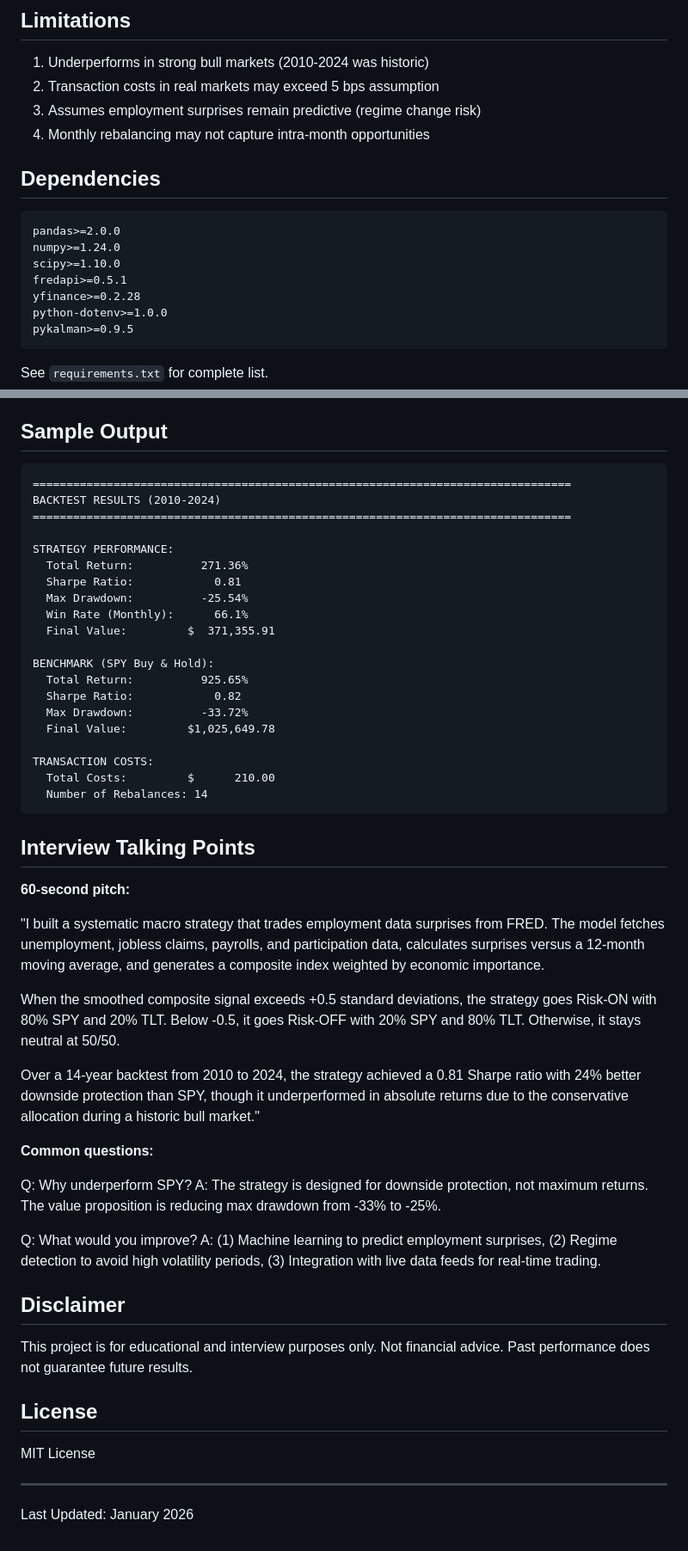
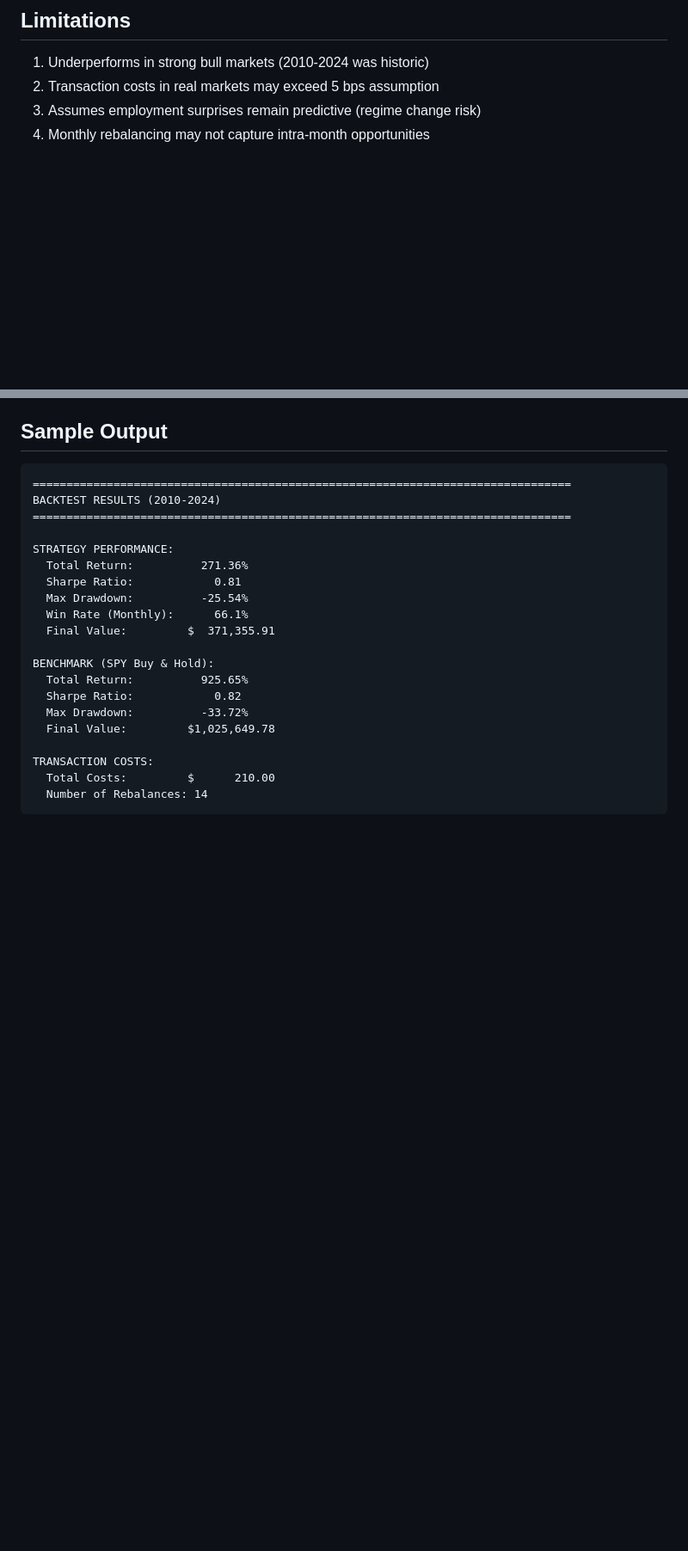
Before and after one commit to zaid282802/unemployment-alpha-model, a Markdown page: README.md, 2 parts joined by grey strips. Shown at 86% size. GitHub-like rendering; blank space fills up the shorter version.

````diff
--- a/README.md
+++ b/README.md
@@ -125,20 +115,6 @@ The strategy is designed for downside protection, not maximum returns. The conse
 2. Transaction costs in real markets may exceed 5 bps assumption
 3. Assumes employment surprises remain predictive (regime change risk)
 4. Monthly rebalancing may not capture intra-month opportunities
-
-## Dependencies
-
-```
-pandas>=2.0.0
-numpy>=1.24.0
-scipy>=1.10.0
-fredapi>=0.5.1
-yfinance>=0.2.28
-python-dotenv>=1.0.0
-pykalman>=0.9.5
-```
-
-See `requirements.txt` for complete list.
 
 ## Sample Output
 
@@ -164,33 +140,3 @@ TRANSACTION COSTS:
   Total Costs:         $      210.00
   Number of Rebalances: 14
 ```
-
-## Interview Talking Points
-
-**60-second pitch:**
-
-"I built a systematic macro strategy that trades employment data surprises from FRED. The model fetches unemployment, jobless claims, payrolls, and participation data, calculates surprises versus a 12-month moving average, and generates a composite index weighted by economic importance.
-
-When the smoothed composite signal exceeds +0.5 standard deviations, the strategy goes Risk-ON with 80% SPY and 20% TLT. Below -0.5, it goes Risk-OFF with 20% SPY and 80% TLT. Otherwise, it stays neutral at 50/50.
-
-Over a 14-year backtest from 2010 to 2024, the strategy achieved a 0.81 Sharpe ratio with 24% better downside protection than SPY, though it underperformed in absolute returns due to the conservative allocation during a historic bull market."
-
-**Common questions:**
-
-Q: Why underperform SPY?
-A: The strategy is designed for downside protection, not maximum returns. The value proposition is reducing max drawdown from -33% to -25%.
-
-Q: What would you improve?
-A: (1) Machine learning to predict employment surprises, (2) Regime detection to avoid high volatility periods, (3) Integration with live data feeds for real-time trading.
-
-## Disclaimer
-
-This project is for educational and interview purposes only. Not financial advice. Past performance does not guarantee future results.
-
-## License
-
-MIT License
-
----
-
-Last Updated: January 2026
````
Also changed, not shown: other parts of README.md (+1 -11 lines).
